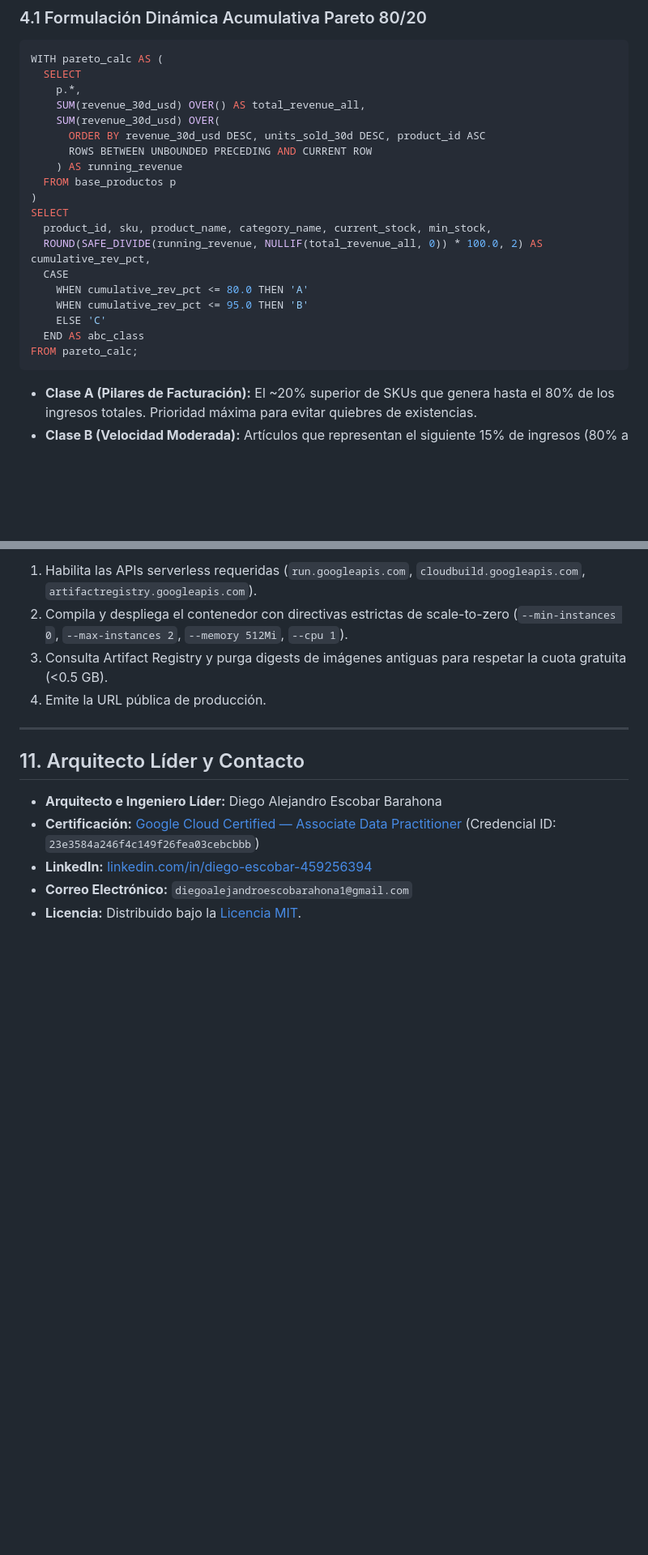
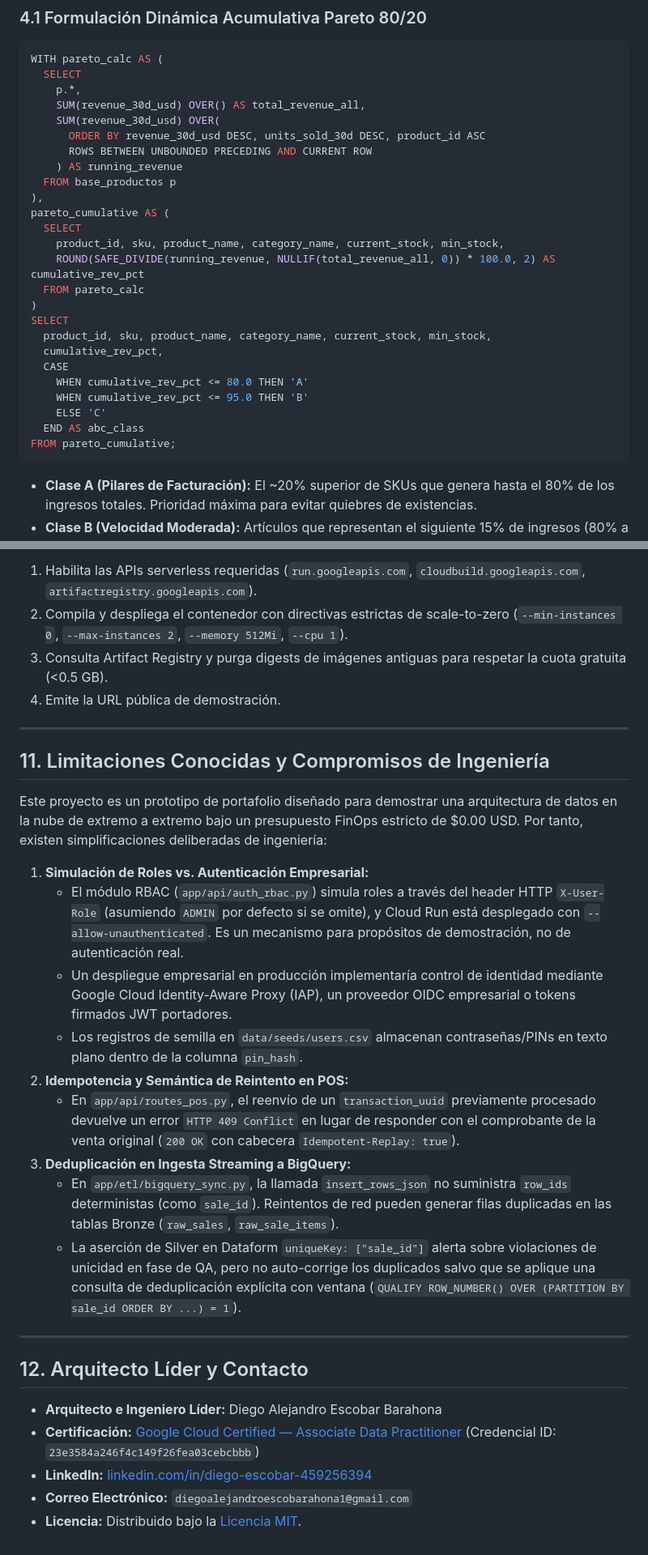
Before and after one commit to bapatata688/Ferrostats, a Markdown page: README.es.md, 2 parts joined by grey strips. Shown at 81% size. Rendered like a GitHub page; blank space fills up the shorter version.

Commit message:
docs: align READMEs with portfolio demo scope, BigQuery syntax, and known limitations

````diff
--- a/README.es.md
+++ b/README.es.md
@@ -187,16 +190,22 @@ WITH pareto_calc AS (
       ROWS BETWEEN UNBOUNDED PRECEDING AND CURRENT ROW
     ) AS running_revenue
   FROM base_productos p
+),
+pareto_cumulative AS (
+  SELECT
+    product_id, sku, product_name, category_name, current_stock, min_stock,
+    ROUND(SAFE_DIVIDE(running_revenue, NULLIF(total_revenue_all, 0)) * 100.0, 2) AS cumulative_rev_pct
+  FROM pareto_calc
 )
 SELECT
   product_id, sku, product_name, category_name, current_stock, min_stock,
-  ROUND(SAFE_DIVIDE(running_revenue, NULLIF(total_revenue_all, 0)) * 100.0, 2) AS cumulative_rev_pct,
+  cumulative_rev_pct,
   CASE
     WHEN cumulative_rev_pct <= 80.0 THEN 'A'
     WHEN cumulative_rev_pct <= 95.0 THEN 'B'
     ELSE 'C'
   END AS abc_class
-FROM pareto_calc;
+FROM pareto_cumulative;
 ```
 
 - **Clase A (Pilares de Facturación):** El ~20% superior de SKUs que genera hasta el 80% de los ingresos totales. Prioridad máxima para evitar quiebres de existencias.
@@ -395,11 +404,27 @@ El script ejecuta automáticamente:
 1. Habilita las APIs serverless requeridas (`run.googleapis.com`, `cloudbuild.googleapis.com`, `artifactregistry.googleapis.com`).
 2. Compila y despliega el contenedor con directivas estrictas de scale-to-zero (`--min-instances 0`, `--max-instances 2`, `--memory 512Mi`, `--cpu 1`).
 3. Consulta Artifact Registry y purga digests de imágenes antiguas para respetar la cuota gratuita (<0.5 GB).
-4. Emite la URL pública de producción.
+4. Emite la URL pública de demostración.
 
 ---
 
-## 11. Arquitecto Líder y Contacto
+## 11. Limitaciones Conocidas y Compromisos de Ingeniería
+
+Este proyecto es un prototipo de portafolio diseñado para demostrar una arquitectura de datos en la nube de extremo a extremo bajo un presupuesto FinOps estricto de $0.00 USD. Por tanto, existen simplificaciones deliberadas de ingeniería:
+
+1. **Simulación de Roles vs. Autenticación Empresarial:**
+   - El módulo RBAC (`app/api/auth_rbac.py`) simula roles a través del header HTTP `X-User-Role` (asumiendo `ADMIN` por defecto si se omite), y Cloud Run está desplegado con `--allow-unauthenticated`. Es un mecanismo para propósitos de demostración, no de autenticación real.
+   - Un despliegue empresarial en producción implementaría control de identidad mediante Google Cloud Identity-Aware Proxy (IAP), un proveedor OIDC empresarial o tokens firmados JWT portadores.
+   - Los registros de semilla en `data/seeds/users.csv` almacenan contraseñas/PINs en texto plano dentro de la columna `pin_hash`.
+2. **Idempotencia y Semántica de Reintento en POS:**
+   - En `app/api/routes_pos.py`, el reenvío de un `transaction_uuid` previamente procesado devuelve un error `HTTP 409 Conflict` en lugar de responder con el comprobante de la venta original (`200 OK` con cabecera `Idempotent-Replay: true`).
+3. **Deduplicación en Ingesta Streaming a BigQuery:**
+   - En `app/etl/bigquery_sync.py`, la llamada `insert_rows_json` no suministra `row_ids` deterministas (como `sale_id`). Reintentos de red pueden generar filas duplicadas en las tablas Bronze (`raw_sales`, `raw_sale_items`).
+   - La aserción de Silver en Dataform `uniqueKey: ["sale_id"]` alerta sobre violaciones de unicidad en fase de QA, pero no auto-corrige los duplicados salvo que se aplique una consulta de deduplicación explícita con ventana (`QUALIFY ROW_NUMBER() OVER (PARTITION BY sale_id ORDER BY ...) = 1`).
+
+---
+
+## 12. Arquitecto Líder y Contacto
 
 - **Arquitecto e Ingeniero Líder:** Diego Alejandro Escobar Barahona
 - **Certificación:** [Google Cloud Certified — Associate Data Practitioner](https://www.credly.com/badges/e27fea72-5eaf-47ee-a43c-43faa3a8fb10) (Credencial ID: `23e3584a246f4c149f26fea03cebcbbb`)
````
Also changed, not shown: other parts of README.es.md (+19 -16 lines), README.md (+43 -18 lines).
